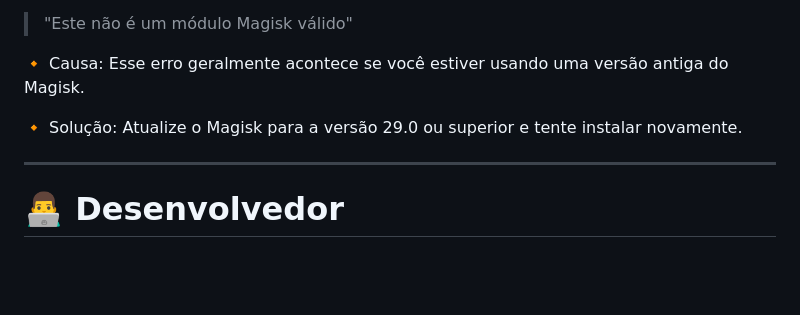
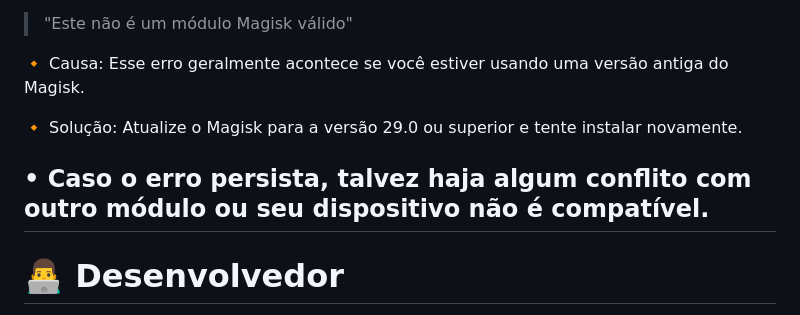
Before and after one commit to Llucs/SpeedCool-Magisk-Module, a Markdown page: README.md, the part around the change. GitHub-like rendering; blank space fills up the shorter version.

```diff
--- a/README.md
+++ b/README.md
@@ -151,6 +151,7 @@ Esse erro geralmente acontece se você estiver usando uma versão antiga do Magi
 🔸 Solução:
 Atualize o Magisk para a versão 29.0 ou superior e tente instalar novamente.
 
+• Caso o erro persista, talvez haja algum conflito com outro módulo ou seu dispositivo não é compatível.
 ---
 
 # 👨‍💻 Desenvolvedor
```
